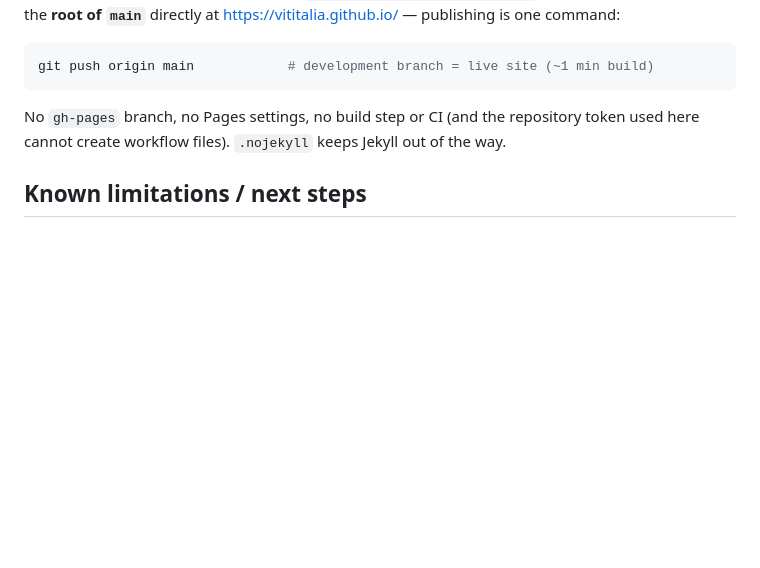
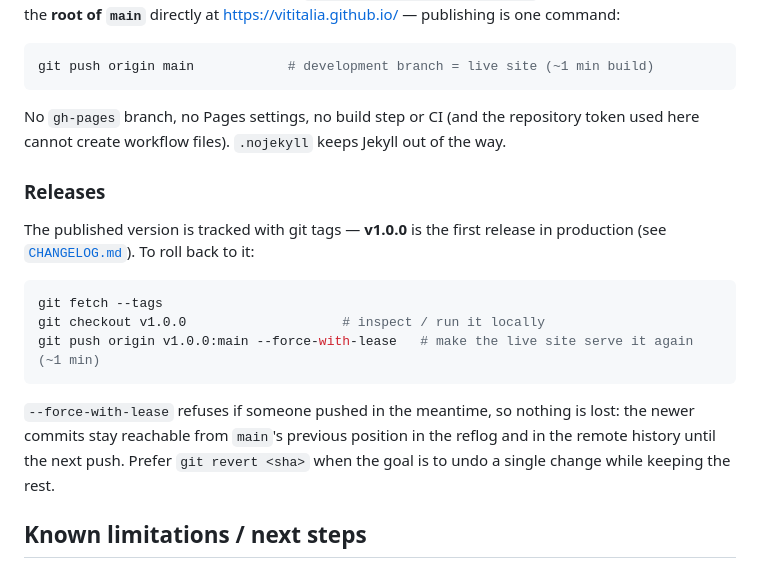
Before and after one commit to Vititalia/Vititalia.github.io, a Markdown page: README.md, the part around the change. Rendered like a GitHub page; blank space fills up the shorter version.

Commit message:
docs: v1.0.0 — release notes, rollback procedure and changelog heading

````diff
--- a/README.md
+++ b/README.md
@@ -193,6 +193,22 @@ git push origin main            # development branch = live site (~1 min build)
 No `gh-pages` branch, no Pages settings, no build step or CI (and the repository token used here
 cannot create workflow files). `.nojekyll` keeps Jekyll out of the way.
 
+### Releases
+
+The published version is tracked with git tags — **v1.0.0** is the first release in production
+(see [`CHANGELOG.md`](CHANGELOG.md)). To roll back to it:
+
+```bash
+git fetch --tags
+git checkout v1.0.0                    # inspect / run it locally
+git push origin v1.0.0:main --force-with-lease   # make the live site serve it again (~1 min)
+```
+
+`--force-with-lease` refuses if someone pushed in the meantime, so nothing is lost: the newer
+commits stay reachable from `main`'s previous position in the reflog and in the remote history
+until the next push. Prefer `git revert <sha>` when the goal is to undo a single change while
+keeping the rest.
+
 ## Known limitations / next steps
 
 - Writes go straight from the browser to PostgREST (`js/store.js`, `saveLotto`/`saveOrdine`/…), which
````
Also changed, not shown: CHANGELOG.md (+11 -0 lines).
